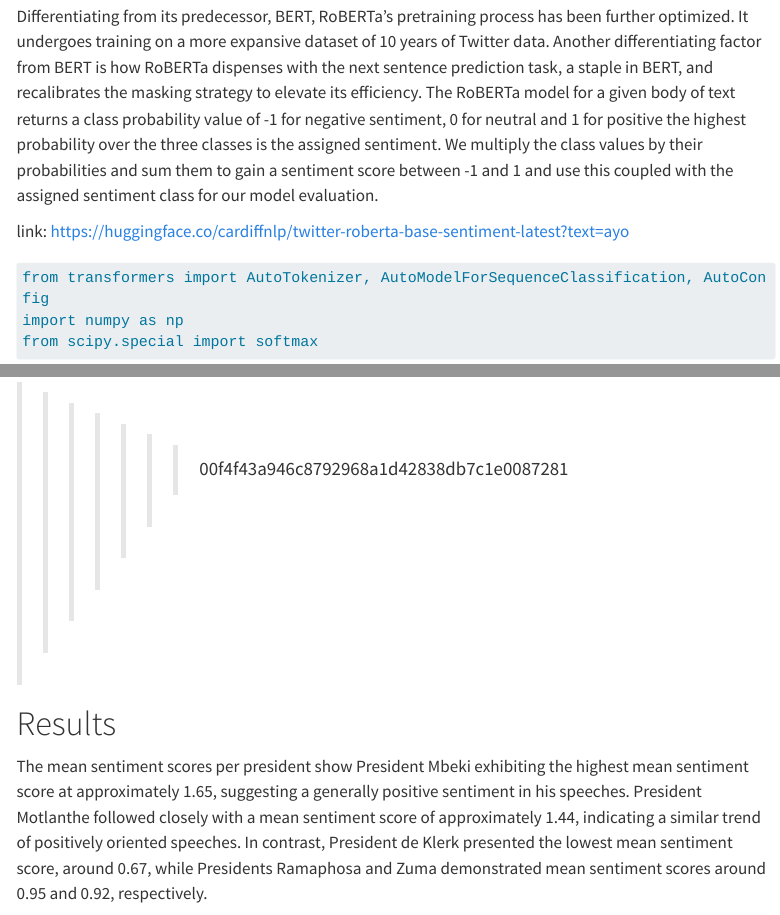
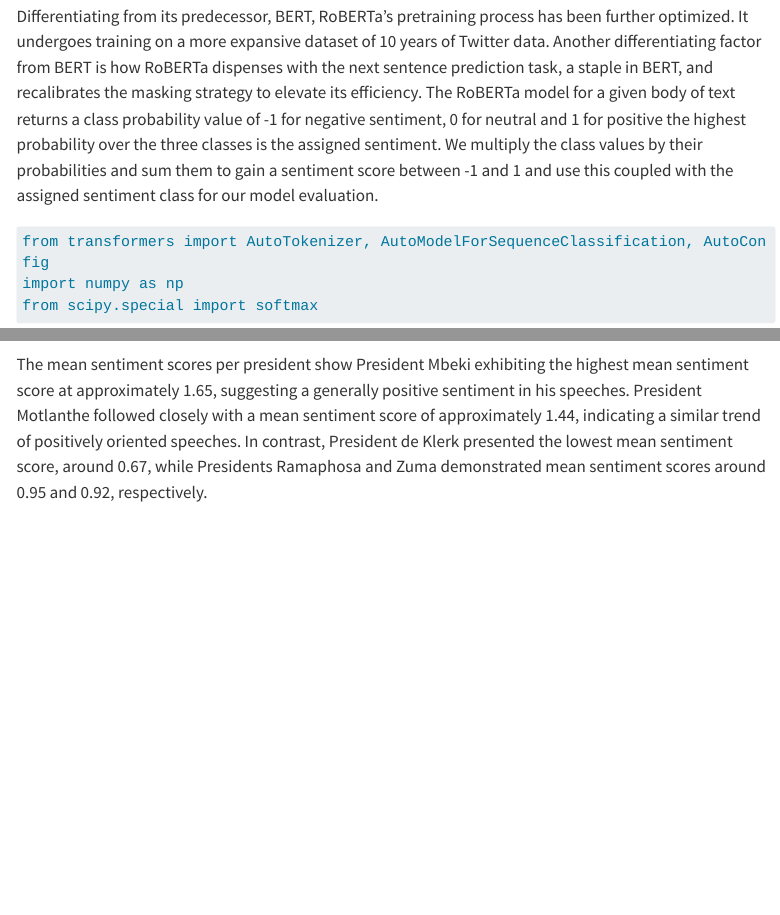
Before and after one commit to jplharrison/dsfi_assignment2, a Quarto document (index.qmd): the page in a window 1100 px wide, from 3500 px down, and a second part further down, joined at a grey line. Rendered offline with R 4.5, knitr and Pandoc in place of Quarto, with nearby package versions; some code elsewhere in the file could not run offline; menus at the side of the page are left out; long lines of code are wrapped.

Commit message:
moving up

````diff
--- a/index.qmd
+++ b/index.qmd
@@ -212,7 +212,7 @@ Key to its training process is  RoBERTa's utilization of masked language modelli
 
 Differentiating from its predecessor, BERT, RoBERTa's pretraining process has been further optimized. It undergoes training on a more expansive dataset of 10 years of Twitter data. Another differentiating factor from BERT is how RoBERTa dispenses with the next sentence prediction task, a staple in BERT, and recalibrates the masking strategy to elevate its efficiency. The RoBERTa model for a given body of text returns a class probability value of -1 for negative sentiment, 0 for neutral and 1 for positive the highest probability over the three classes is the assigned sentiment. We multiply the class values by their probabilities and sum them to gain a sentiment score between -1 and 1 and use this coupled with the assigned sentiment class for our model evaluation.
 
-link: https://huggingface.co/cardiffnlp/twitter-roberta-base-sentiment-latest?text=ayo
+
 ```{python}
 from transformers import AutoTokenizer, AutoModelForSequenceClassification, AutoConfig
 import numpy as np
@@ -632,9 +632,6 @@ md_tbl
 
 ```
 
->>>>>>> 00f4f43a946c8792968a1d42838db7c1e0087281
-
-# Results
 
 ```{python}
 #| echo: false
````
Also changed, not shown: index.qmd (2 more changed lines).
